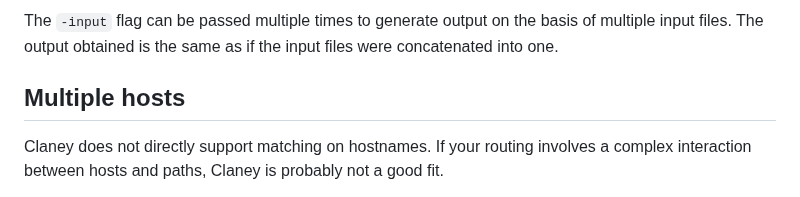
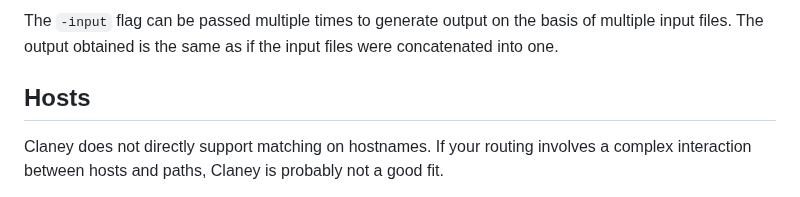
Before and after one commit to addrummond/claney, a Markdown page: Readme.md, the part around the change. GitHub-like rendering.

Commit message:
tweak section title in Readme.md

```diff
--- a/Readme.md
+++ b/Readme.md
@@ -262,7 +262,7 @@ The `-input` flag can be passed multiple times to generate output on the basis
 of multiple input files. The output obtained is the same as if the input files
 were concatenated into one.
 
-## Multiple hosts
+## Hosts
 
 Claney does not directly support matching on hostnames. If your routing involves
 a complex interaction between hosts and paths, Claney is probably not a good
```
